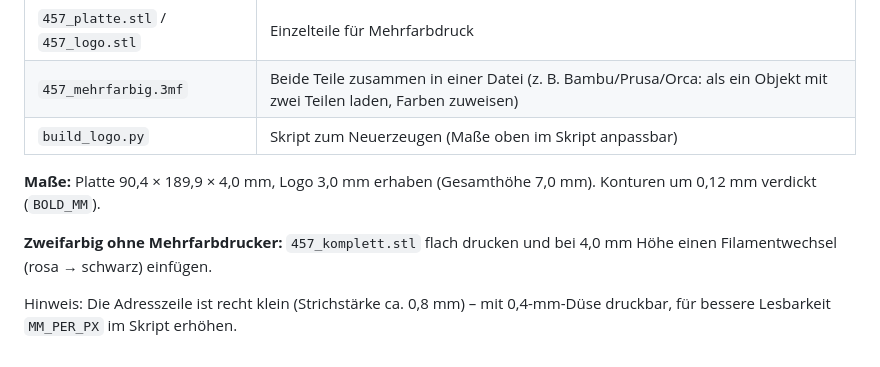
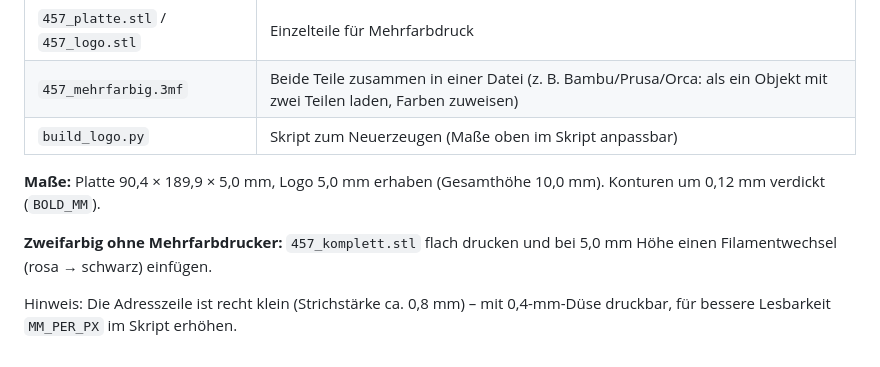
Before and after one commit to hurzwurz/forest, a Markdown page: logo-3d/README.md, the part around the change. Rendered like a GitHub page.

Commit message:
Set base plate and logo relief to 5 mm each
Co-Authored-By: Claude Opus 5.5 <noreply@anthropic.com>
Claude-Session: https://claude.ai/code/session_01JNkm5yB2UEu3sQmTy1BXj8

```diff
--- a/logo-3d/README.md
+++ b/logo-3d/README.md
@@ -10,10 +10,10 @@ Aus `logo.jpg` vektorisiert und als Relief-Schild aufgebaut:
 | `457_mehrfarbig.3mf` | Beide Teile zusammen in einer Datei (z. B. Bambu/Prusa/Orca: als ein Objekt mit zwei Teilen laden, Farben zuweisen) |
 | `build_logo.py` | Skript zum Neuerzeugen (Maße oben im Skript anpassbar) |
 
-**Maße:** Platte 90,4 × 189,9 × 4,0 mm, Logo 3,0 mm erhaben (Gesamthöhe 7,0 mm). Konturen um 0,12 mm verdickt (`BOLD_MM`).
+**Maße:** Platte 90,4 × 189,9 × 5,0 mm, Logo 5,0 mm erhaben (Gesamthöhe 10,0 mm). Konturen um 0,12 mm verdickt (`BOLD_MM`).
 
 **Zweifarbig ohne Mehrfarbdrucker:** `457_komplett.stl` flach drucken und bei
-4,0 mm Höhe einen Filamentwechsel (rosa → schwarz) einfügen.
+5,0 mm Höhe einen Filamentwechsel (rosa → schwarz) einfügen.
 
 Hinweis: Die Adresszeile ist recht klein (Strichstärke ca. 0,8 mm) – mit 0,4-mm-Düse
 druckbar, für bessere Lesbarkeit `MM_PER_PX` im Skript erhöhen.
```
Also changed, not shown: logo-3d/vorschau.png, 7 other files.
